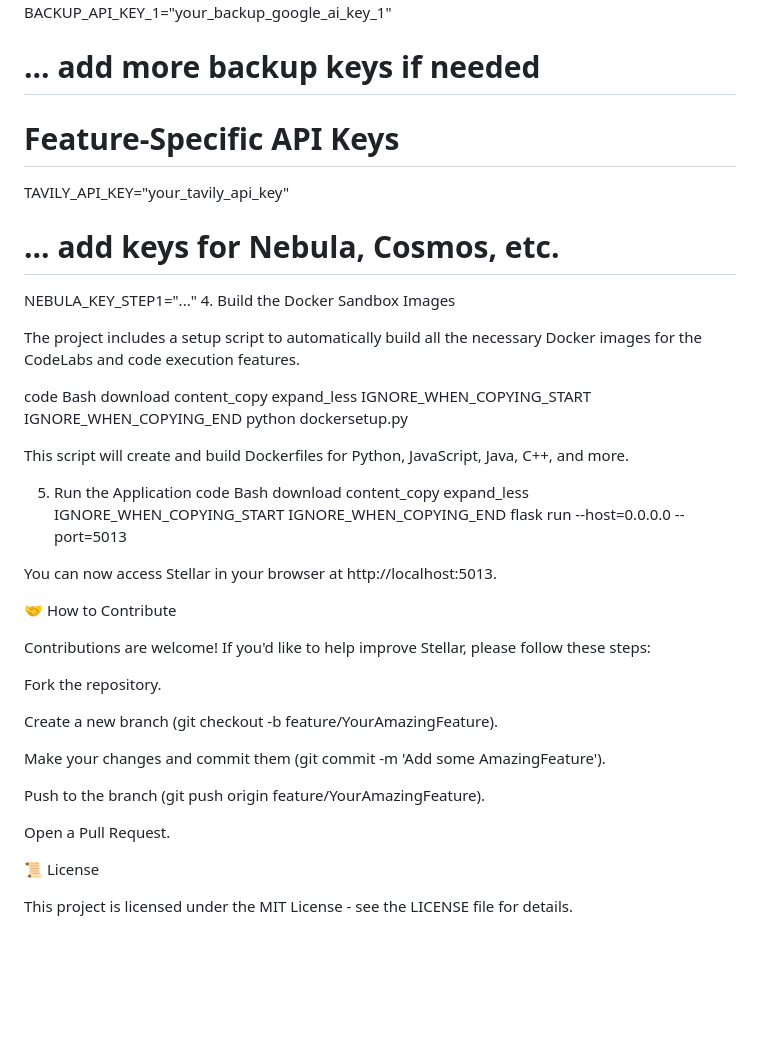
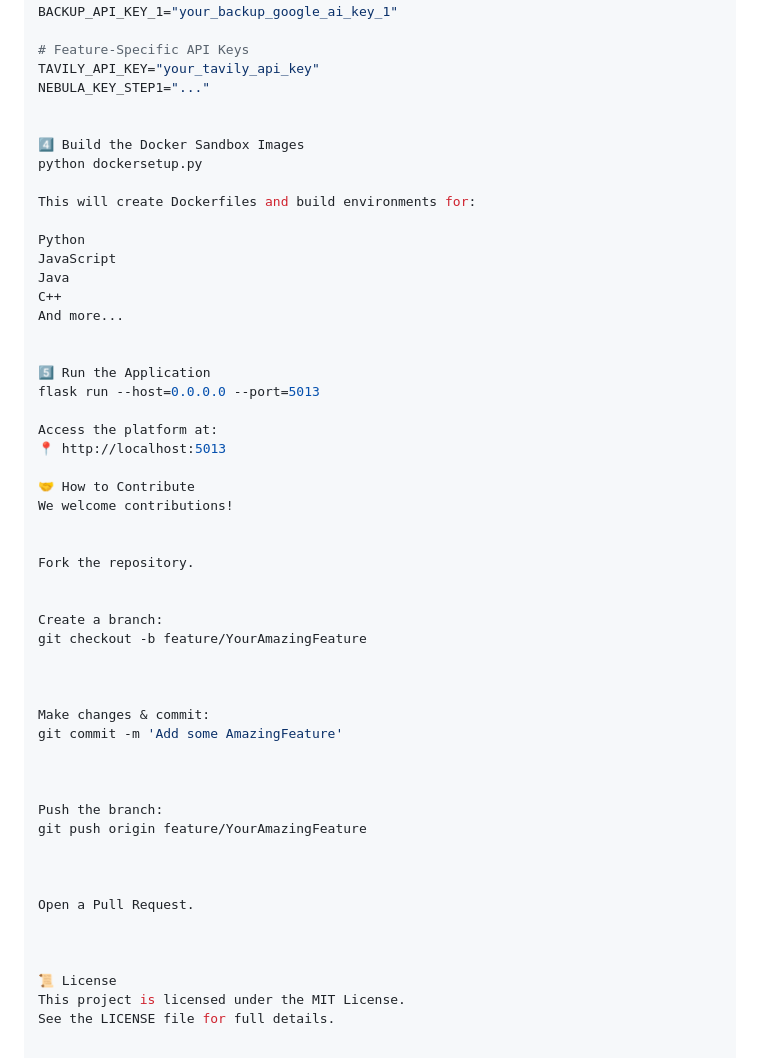
Before and after one commit to ORANGE00187/Stellar, a Markdown page: README.md, the part around the change printed below. Drawn GitHub-style; blank space fills up the shorter version.

```diff
--- a/README.md
+++ b/README.md
@@ -179,52 +136,55 @@ ADMIN_PASSWORD="your_super_secure_admin_password"
 PRIMARY_API_KEY="your_main_google_ai_api_key"
 BACKUP_API_KEY_1="your_backup_google_ai_key_1"
-# ... add more backup keys if needed
 
 # Feature-Specific API Keys
 TAVILY_API_KEY="your_tavily_api_key"
-# ... add keys for Nebula, Cosmos, etc.
 NEBULA_KEY_STEP1="..."
-4. Build the Docker Sandbox Images
 
-The project includes a setup script to automatically build all the necessary Docker images for the CodeLabs and code execution features.
 
-code
-Bash
-download
-content_copy
-expand_less
-IGNORE_WHEN_COPYING_START
-IGNORE_WHEN_COPYING_END
+4️⃣ Build the Docker Sandbox Images
 python dockersetup.py
 
-This script will create and build Dockerfiles for Python, JavaScript, Java, C++, and more.
+This will create Dockerfiles and build environments for:
 
-5. Run the Application
-code
-Bash
-download
-content_copy
-expand_less
-IGNORE_WHEN_COPYING_START
-IGNORE_WHEN_COPYING_END
+Python
+JavaScript
+Java
+C++
+And more...
+
+
+5️⃣ Run the Application
 flask run --host=0.0.0.0 --port=5013
 
-You can now access Stellar in your browser at http://localhost:5013.
+Access the platform at:
+📍 http://localhost:5013
 
 🤝 How to Contribute
+We welcome contributions!
 
-Contributions are welcome! If you'd like to help improve Stellar, please follow these steps:
 
 Fork the repository.
 
-Create a new branch (git checkout -b feature/YourAmazingFeature).
 
-Make your changes and commit them (git commit -m 'Add some AmazingFeature').
+Create a branch:
+git checkout -b feature/YourAmazingFeature
 
-Push to the branch (git push origin feature/YourAmazingFeature).
+
+
+Make changes & commit:
+git commit -m 'Add some AmazingFeature'
+
+
+
+Push the branch:
+git push origin feature/YourAmazingFeature
+
+
 
 Open a Pull Request.
 
+
+
 📜 License
-
-This project is licensed under the MIT License - see the LICENSE file for details.
+This project is licensed under the MIT License.
+See the LICENSE file for full details.
```
Also changed, not shown: other parts of README.md (+81 -124 lines).
